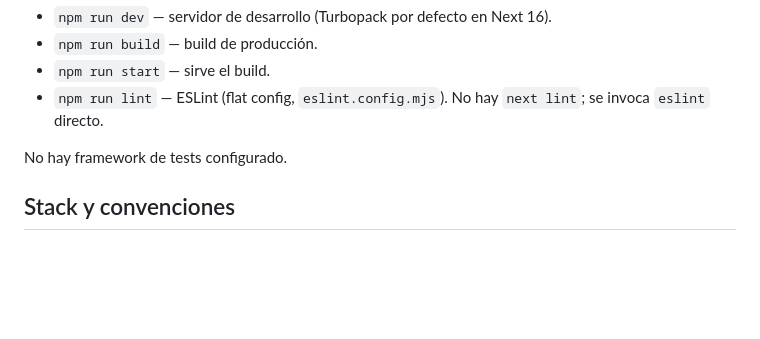
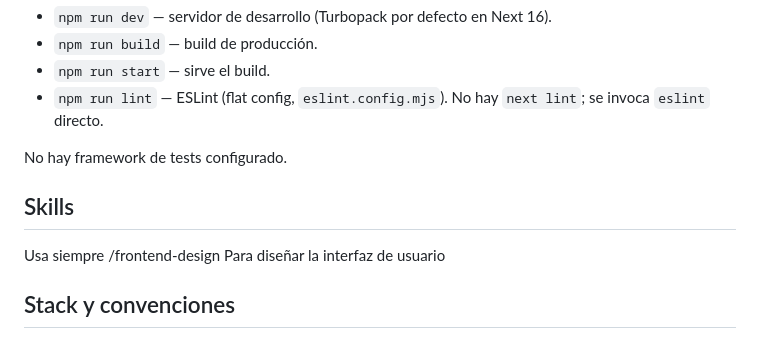
Before and after one commit to benjasx/Arcade-Vault, a Markdown page: CLAUDE.md, the part around the change. Drawn GitHub-style; blank space fills up the shorter version.

Commit message:
Add skills section to CLAUDE.md for frontend design guidance

```diff
--- a/CLAUDE.md
+++ b/CLAUDE.md
@@ -27,6 +27,10 @@ El bloque de instrucciones para agentes al final de `AGENTS.md` lo regenera `nex
 
 No hay framework de tests configurado.
 
+## Skills
+
+Usa siempre /frontend-design Para diseñar la interfaz de usuario
+
 ## Stack y convenciones
 
 - **App Router** (`app/`), sin `src/`. Server Components por defecto; marca `"use client"` solo donde haga falta interactividad.
```
